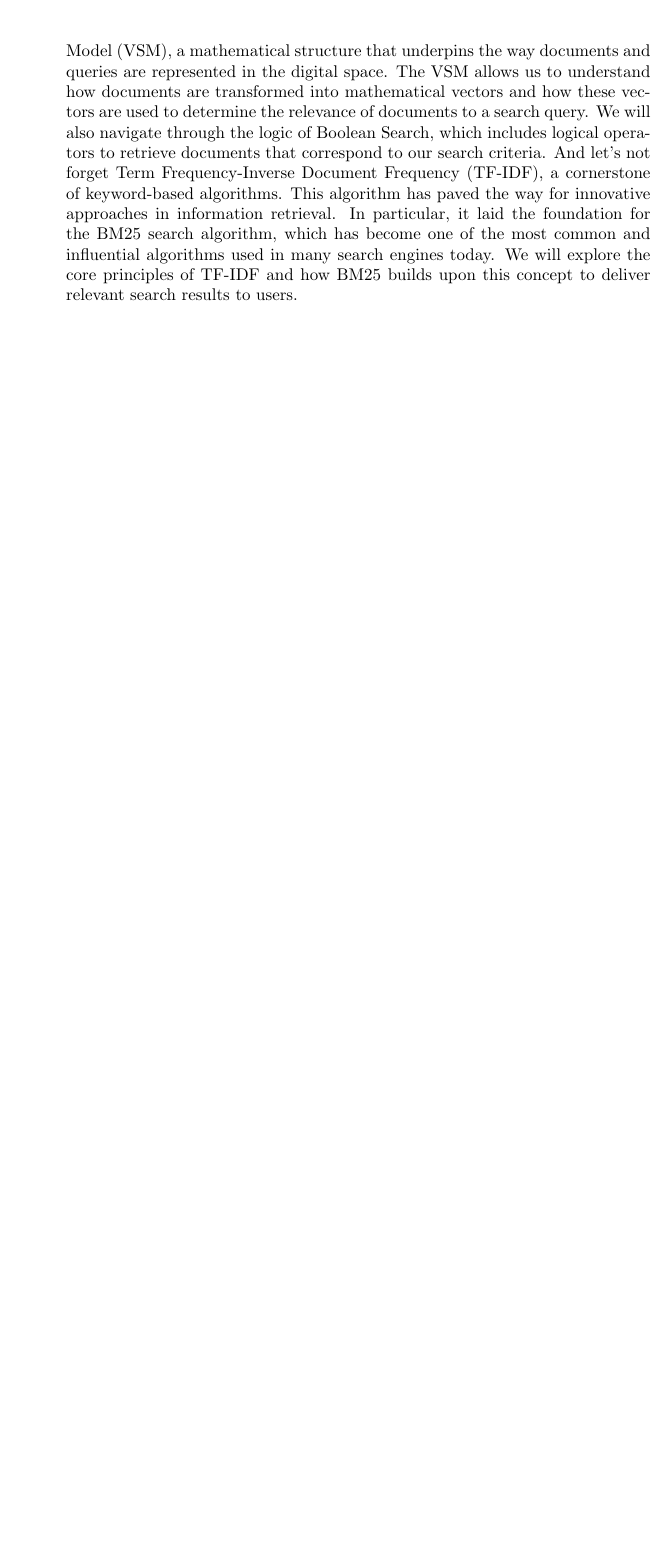
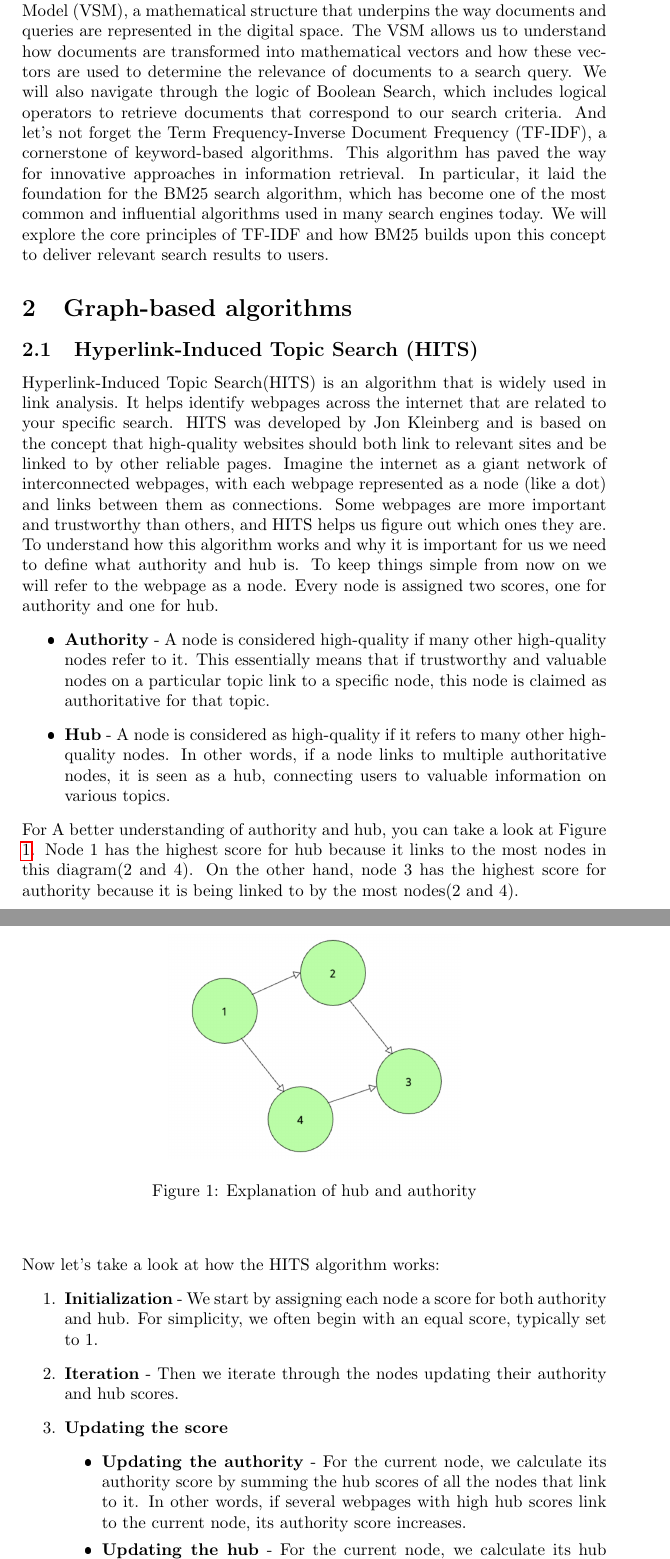
Before and after one commit to Lamborjimmy/MIP_Article, a LaTeX paper (clanok_miktex.tex): part of page 2 of 2 before the commit and two parts of pages 2 and 3 of 5 after it, the two joined at a grey line, cut so that both start at the same text, the shorter picture padded with empty space. The pictures show the PDF file clanok_miktex.pdf that the author committed with the source.

Commit message:
Adding HITS section
Addign HITS section with diagrams as well.

```diff
--- a/clanok_miktex.tex
+++ b/clanok_miktex.tex
@@ -20,4 +21,3 @@
 
-  You can have a graph-based algorithm, keyword-based algorithm and many more. In this article, we will dive into the world of different search algorithms and their application in IR. In each section, we will discuss different search algorithm, how they work and their purpose.
+  You can have a graph-based algorithm, a keyword-based algorithm, and many more. In this article, we will dive into the world of different search algorithms and their application in IR. In each section, we will discuss different search algorithms, how they work, and their purpose.
 
-You can find the article that guided me towards the topic of search algorithms in references.\cite{10210566}
@@ -27,4 +28,3 @@ In the digital age, the internet has become a crucial part of our lives and sear
 
-In this article, we embark on a voyage through the realm of search algorithms. Our first destination on this journey will be the island of graph-based algorithms, where we will delve into the details of Hyperlink-Induced Topic Search (HITS) and the revolutionary PageRank algorithm, developed by Google's founders, Larry Page And Sergey Brin. These algorithms have put down the foundation of web search and have transformed the way we discover information online.
+In this article, we embark on a voyage through the realm of search algorithms. Our first destination on this journey will be the island of graph-based algorithms, where we will delve into the details of Hyperlink-Induced Topic Search (HITS)[section \ref{hits}] and the revolutionary PageRank[section \ref{pagerank}] algorithm, developed by Google's founders, Larry Page And Sergey Brin. These algorithms have put down the foundation of web search and have transformed the way we discover information online.
 
-From there, we will set sail for the world of keyword-based algorithms. At this stage of our adventure, we will uncover the mysteries of the Vector Space Model (VSM), a mathematical structure that underpins the way documents and queries are represented in the digital space. The VSM allows us to understand how documents are transformed into mathematical vectors and how these vectors are used to determine the relevance of documents to a search query. We will also navigate through the logic of Boolean Search, which includes logical operators to retrieve documents that correspond to our search criteria. And let's not forget Term Frequency-Inverse Document Frequency (TF-IDF), a cornerstone of keyword-based algorithms. This algorithm has paved the way for innovative approaches in information retrieval. In particular, it laid the foundation for the BM25 search algorithm, which has become one of the most common and influential algorithms used in many search engines today. We will explore the core principles of TF-IDF and how BM25 builds upon this concept to deliver relevant search results to users.
@@ -31 +34,39 @@ From there, we will set sail for the world of keyword-based algorithms. At this
+Hyperlink-Induced Topic Search(HITS) is an algorithm that is widely used in link analysis. It helps identify webpages across the internet that are related to your specific search. HITS was developed by Jon Kleinberg and is based on the concept that high-quality websites should both link to relevant sites and be linked to by other reliable pages. Imagine the internet as a giant network of interconnected webpages, with each webpage represented as a node (like a dot) and links between them as connections. Some webpages are more important and trustworthy than others, and HITS helps us figure out which ones they are. To understand how this algorithm works and why it is important for us we need to define what authority and hub is. To keep things simple from now on we will refer to the webpage as a node. Every node is assigned two scores, one for authority and one for hub.
+\begin{itemize}
+	\item \textbf{Authority} - A node is considered high-quality if many other high-quality nodes refer to it. This essentially means that if trustworthy and valuable nodes on a particular topic link to a specific node, this node is claimed as authoritative for that topic.
+	\item \textbf{Hub} - A node is considered as high-quality if it refers to many other high-quality nodes. In other words, if a node links to multiple authoritative nodes, it is seen as a hub, connecting users to valuable information on various topics.
+\end{itemize}
+For A better understanding of authority and hub, you can take a look at Figure \ref{explanationHITS}. Node 1 has the highest score for hub because it links to the most nodes in this diagram(2 and 4). On the other hand, node 3 has the highest score for authority because it is being linked to by the most nodes(2 and 4).
+\begin{figure}
+  \centering
+  \includegraphics[width=0.5\textwidth]{explanation_HITS.png}
+  \caption{Explanation of hub and authority}
+  \label{explanationHITS}
+\end{figure}
+\\\\\\\\
+\\Now let's take a look at how the HITS algorithm works:
+\begin{enumerate}
+  \item \textbf{Initialization} - We start by assigning each node a score for both authority and hub. For simplicity, we often begin with an equal score, typically set to 1.
+  \item \textbf{Iteration} - Then we iterate through the nodes updating their authority and hub scores.
+  \item \textbf{Updating the score}
+  \begin{itemize}
+    \item \textbf{Updating the authority} - For the current node, we calculate its authority score by summing the hub scores of all the nodes that link to it. In other words, if several webpages with high hub scores link to the current node, its authority score increases.
+    \item \textbf{Updating the hub} - For the current node, we calculate its hub score by summing the authority scores of all the nodes it links to. In other words, if the current connects to authoritative webpages its hub score increases.
+  \end{itemize}
+  \item \textbf{Repetition} - We repeat this process until the scores no longer change significantly, indicating that we've reached a stable state.
+  \item \textbf{Ranking} - The final authority and hub scores are used to rank the nodes. Nodes with higher scores are considered more relevant and trustworthy, allowing us to present users with the most valuable web content.
+\end{enumerate}
+It's essential to note that the HITS algorithm's performance can vary depending on the size of the nodes it analyzes. The number of iterations required and the time taken to reach a stable state is strongly influenced by the number of edges and nodes within the network. On a larger scale, more iterations are necessary for the score of each node to stabilize, therefore causing more computation time.
+For instance, consider Figure \ref{comp_time}, which represents a relatively small network consisting of 7 nodes and 18 edges. In this context, the HITS algorithm would require approximately 5 iterations to reach a stable state. The computation time in such a scenario is relatively short. However, in contrast, imagine a bigger network with 1000 nodes and 5000 edges. Even after 500 iterations of the HITS algorithm, this larger network might still not have reached a stable state due to its complexity.
+\begin{figure}
+  \centering
+  \includegraphics[width=0.5\textwidth]{comp_time_1.png}
+  \caption{Iteration time example by T.Chou\cite{hits_article}}
+  \label{comp_time}
+\end{figure}
 
+Although HITS is playing significant role in information retrieval and in improvements of search engines in general it has some challenges associated with itself.
+\begin{itemize}
+  \item \textbf{Low Computational Efficiency} - As we have already mentioned, the HITS algorithm's computation efficiency varies depending on the size of the network and the data it works with. When working with huge amounts of data it can take significant time to complete the results.
+  \item \textbf{Results Can Be Manipulated} - The HITS algorithm is vulnerable by cheaters. For instance, a cheater can build a website that links to other high-quality websites, then this website can get a good hub score. Up next the cheater lets this website link to his own website. This way he can increase the authority score of his website.
+\end{itemize}
@@ -34,2 +77 @@ From there, we will set sail for the world of keyword-based algorithms. At this
-\cite{Chonyy}
 \end{document}
```
Also changed, not shown: literatura.bib (+15 -7 lines), StuFiit.png (deleted), UmletDiagram.png (deleted), clanok_miktex.bbl, clanok_miktex.pdf, comp_time_1.png (added), explanation_HITS.png (added), clanok_miktex.tex (21 more changed lines), 9 other files.
